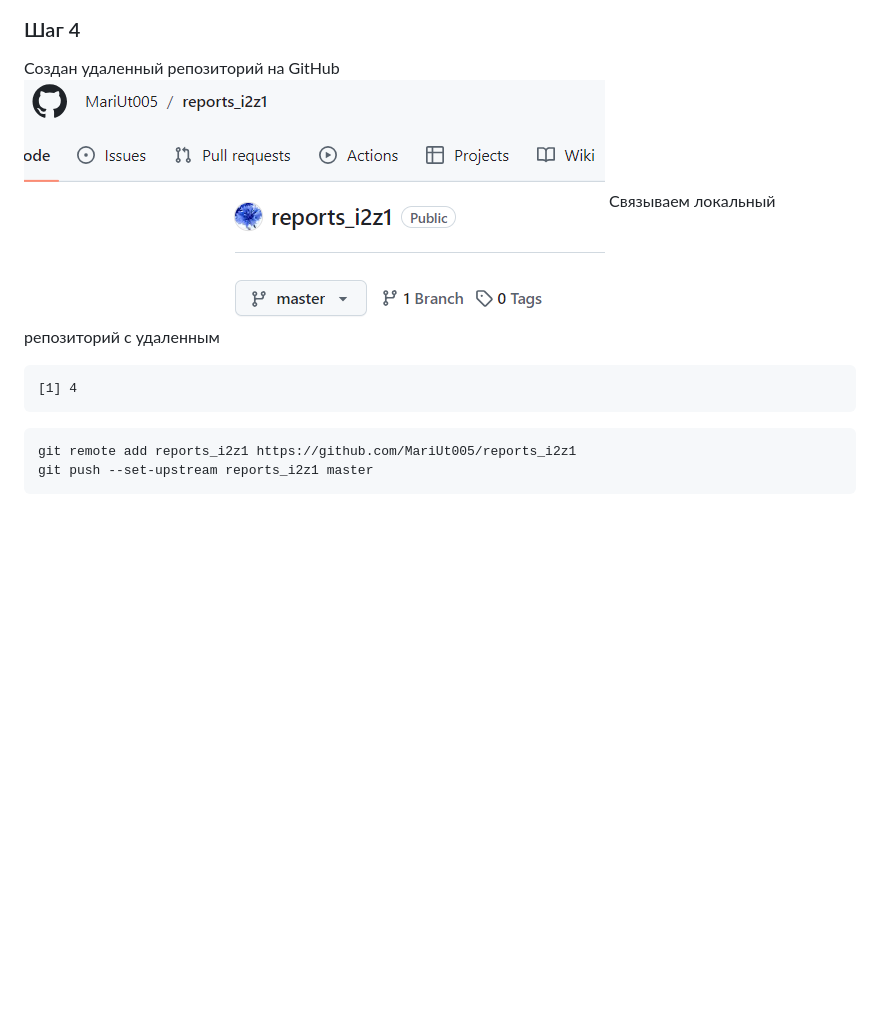
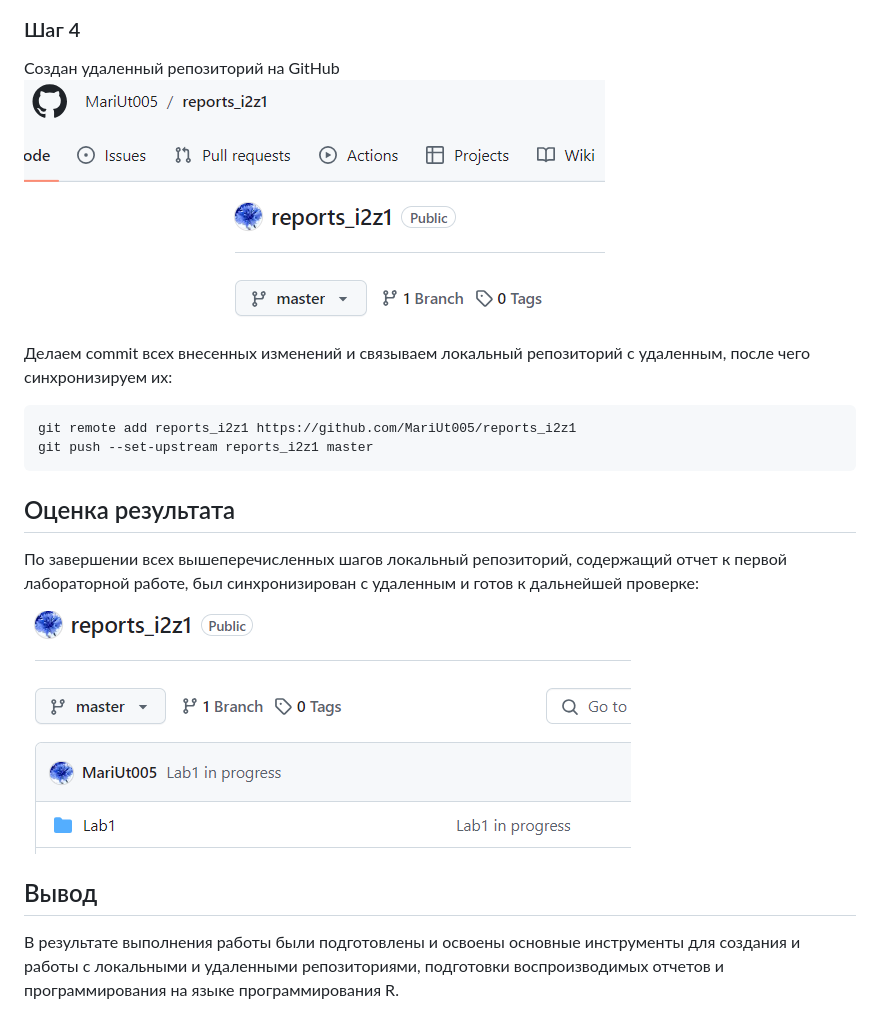
Before and after one commit to MariUt005/reports_i2z1, a Markdown page: Lab1/README.md, the part around the change. GitHub-like rendering; pictures changed too: Lab1/img/clipboard-1693482161.png (added); blank space fills up the shorter version.

Commit message:
Lab1 done

````diff
--- a/Lab1/README.md
+++ b/Lab1/README.md
@@ -40,12 +40,27 @@
 
 ### Шаг 4
 
-Создан удаленный репозиторий на GitHub ![](img/4.png) Связываем
-локальный репозиторий с удаленным
+Создан удаленный репозиторий на GitHub ![](img/4.png)
 
-    [1] 4
+Делаем commit всех внесенных изменений и связываем локальный репозиторий
+с удаленным, после чего синхронизируем их:
 
 ``` bash
 git remote add reports_i2z1 https://github.com/MariUt005/reports_i2z1
 git push --set-upstream reports_i2z1 master
 ```
+
+## Оценка результата
+
+По завершении всех вышеперечисленных шагов локальный репозиторий,
+содержащий отчет к первой лабораторной работе, был синхронизирован с
+удаленным и готов к дальнейшей проверке:
+
+![](img/clipboard-1693482161.png)
+
+## Вывод
+
+В результате выполнения работы были подготовлены и освоены основные
+инструменты для создания и работы с локальными и удаленными
+репозиториями, подготовки воспроизводимых отчетов и программирования на
+языке программирования R.
````
Also changed, not shown: 1 other file.
